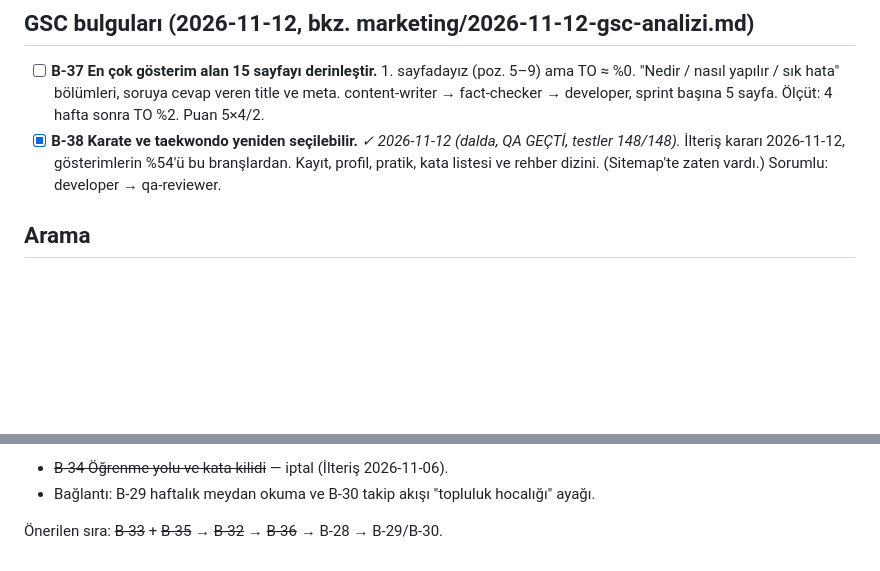
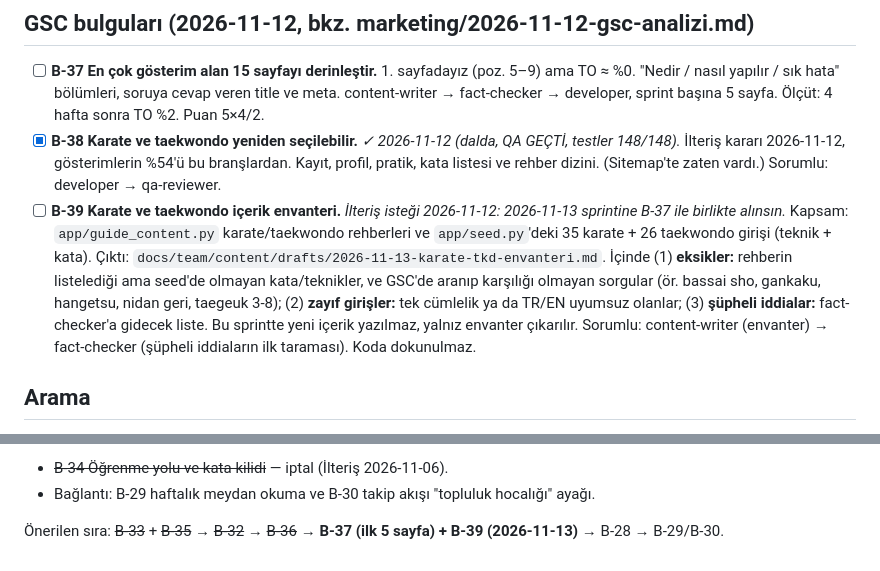
Before and after one commit to ilteriskeskin/joatolyesi.com, a Markdown page: docs/team/BACKLOG.md, 2 parts joined by grey strips. GitHub-like rendering; blank space fills up the shorter version.

Commit message:
docs(team): B-39 karate/taekwondo içerik envanteri, 2026-11-13 sprintine
Co-Authored-By: Claude Opus 5.5 <noreply@anthropic.com>

```diff
--- a/docs/team/BACKLOG.md
+++ b/docs/team/BACKLOG.md
@@ -49,6 +49,7 @@ Hipotez (B-20/21): Instagram'dan gelen ziyaretçiye somut, ücretsiz bir 30 gün
 
 - [ ] **B-37 En çok gösterim alan 15 sayfayı derinleştir.** 1. sayfadayız (poz. 5–9) ama TO ≈ %0. "Nedir / nasıl yapılır / sık hata" bölümleri, soruya cevap veren title ve meta. content-writer → fact-checker → developer, sprint başına 5 sayfa. Ölçüt: 4 hafta sonra TO %2. Puan 5×4/2.
 - [x] **B-38 Karate ve taekwondo yeniden seçilebilir.** _✓ 2026-11-12 (dalda, QA GEÇTİ, testler 148/148)._ İlteriş kararı 2026-11-12, gösterimlerin %54'ü bu branşlardan. Kayıt, profil, pratik, kata listesi ve rehber dizini. (Sitemap'te zaten vardı.) Sorumlu: developer → qa-reviewer.
+- [ ] **B-39 Karate ve taekwondo içerik envanteri.** _İlteriş isteği 2026-11-12: 2026-11-13 sprintine B-37 ile birlikte alınsın._ Kapsam: `app/guide_content.py` karate/taekwondo rehberleri ve `app/seed.py`'deki 35 karate + 26 taekwondo girişi (teknik + kata). Çıktı: `docs/team/content/drafts/2026-11-13-karate-tkd-envanteri.md`. İçinde (1) **eksikler:** rehberin listelediği ama seed'de olmayan kata/teknikler, ve GSC'de aranıp karşılığı olmayan sorgular (ör. bassai sho, gankaku, hangetsu, nidan geri, taegeuk 3-8); (2) **zayıf girişler:** tek cümlelik ya da TR/EN uyumsuz olanlar; (3) **şüpheli iddialar:** fact-checker'a gidecek liste. Bu sprintte yeni içerik yazılmaz, yalnız envanter çıkarılır. Sorumlu: content-writer (envanter) → fact-checker (şüpheli iddiaların ilk taraması). Koda dokunulmaz.
 
 ## Arama
 
@@ -105,4 +106,4 @@ Hipotez (B-20/21): Instagram'dan gelen ziyaretçiye somut, ücretsiz bir 30 gün
 - ~~B-34 Öğrenme yolu ve kata kilidi~~ — iptal (İlteriş 2026-11-06).
 - Bağlantı: B-29 haftalık meydan okuma ve B-30 takip akışı "topluluk hocalığı" ayağı.
 
-Önerilen sıra: ~~B-33~~ + ~~B-35~~ → ~~B-32~~ → ~~B-36~~ → B-28 → B-29/B-30.
+Önerilen sıra: ~~B-33~~ + ~~B-35~~ → ~~B-32~~ → ~~B-36~~ → **B-37 (ilk 5 sayfa) + B-39 (2026-11-13)** → B-28 → B-29/B-30.
```
